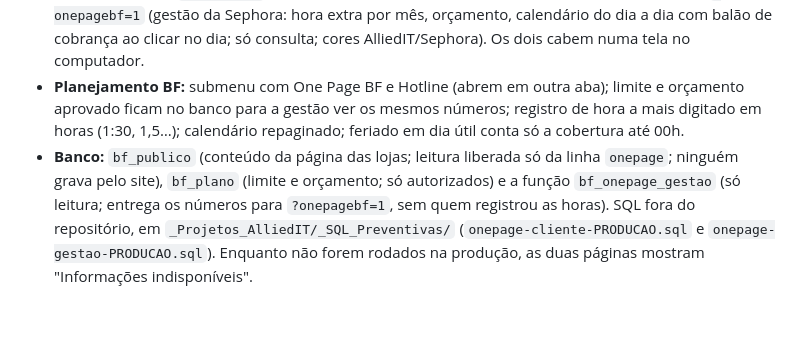
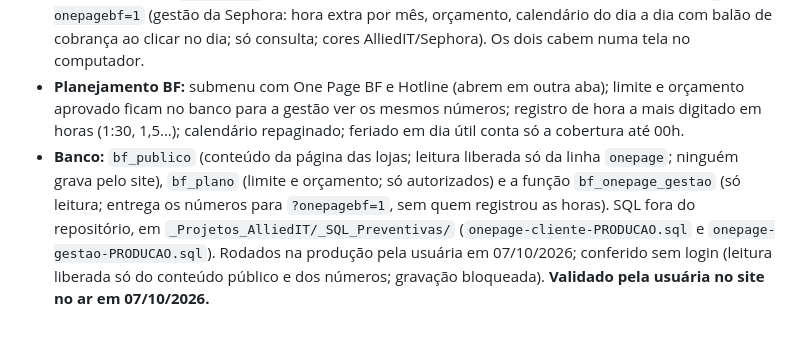
Before and after one commit to alliedit-preventivas/checklist-alliedit, a Markdown page: RESUMO-AJUSTES.md, the part around the change. Rendered like a GitHub page.

Commit message:
RESUMO: One Pages BF ativas na produção e validadas pela usuária
Co-Authored-By: Claude Opus 5.5 <noreply@anthropic.com>

```diff
--- a/RESUMO-AJUSTES.md
+++ b/RESUMO-AJUSTES.md
@@ -469,4 +469,4 @@ Quando o técnico corrige o último campo obrigatório que faltava, aparece a ja
 - Publicado na `main` `d433c0b` (= `develop` `5203a5e`), com autorização da usuária, pelo método da seção 3. Ponto de restauração: tag `producao-antes-onepages-bf-2026-10-07` (= `9262bfd`). Site no ar idêntico à `main` em ~30 s; login no ar conferido, sem erros.
 - **Links sem login:** `?hotline=1` (lojas: horário, canais, regras da sala e contatos, sem valores) e `?onepagebf=1` (gestão da Sephora: hora extra por mês, orçamento, calendário do dia a dia com balão de cobrança ao clicar no dia; só consulta; cores AlliedIT/Sephora). Os dois cabem numa tela no computador.
 - **Planejamento BF:** submenu com One Page BF e Hotline (abrem em outra aba); limite e orçamento aprovado ficam no banco para a gestão ver os mesmos números; registro de hora a mais digitado em horas (1:30, 1,5…); calendário repaginado; feriado em dia útil conta só a cobertura até 00h.
-- **Banco:** `bf_publico` (conteúdo da página das lojas; leitura liberada só da linha `onepage`; ninguém grava pelo site), `bf_plano` (limite e orçamento; só autorizados) e a função `bf_onepage_gestao` (só leitura; entrega os números para `?onepagebf=1`, sem quem registrou as horas). SQL fora do repositório, em `_Projetos_AlliedIT/_SQL_Preventivas/` (`onepage-cliente-PRODUCAO.sql` e `onepage-gestao-PRODUCAO.sql`). Enquanto não forem rodados na produção, as duas páginas mostram "Informações indisponíveis".
+- **Banco:** `bf_publico` (conteúdo da página das lojas; leitura liberada só da linha `onepage`; ninguém grava pelo site), `bf_plano` (limite e orçamento; só autorizados) e a função `bf_onepage_gestao` (só leitura; entrega os números para `?onepagebf=1`, sem quem registrou as horas). SQL fora do repositório, em `_Projetos_AlliedIT/_SQL_Preventivas/` (`onepage-cliente-PRODUCAO.sql` e `onepage-gestao-PRODUCAO.sql`). Rodados na produção pela usuária em 07/10/2026; conferido sem login (leitura liberada só do conteúdo público e dos números; gravação bloqueada). **Validado pela usuária no site no ar em 07/10/2026.**
```
